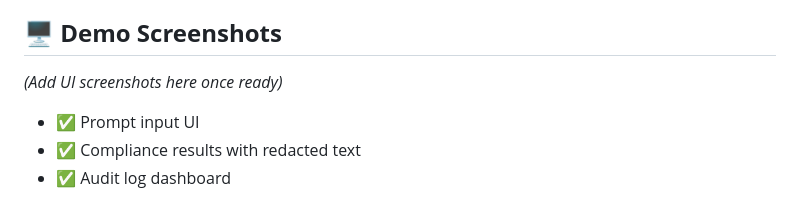
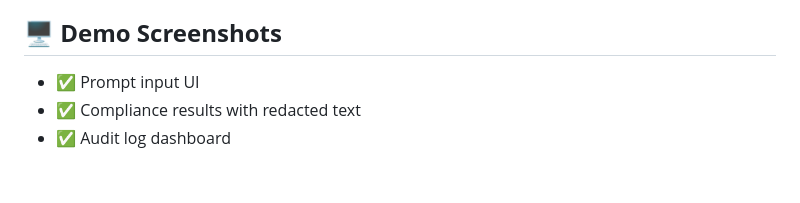
Before and after one commit to SabarishR08/Prompt-Compliance-Automation, a Markdown page: README.md, the part around the change. Rendered like a GitHub page; blank space fills up the shorter version.

```diff
--- a/README.md
+++ b/README.md
@@ -91,7 +91,6 @@ flowchart TD
 
 ## **🖥️ Demo Screenshots**
 
-*(Add UI screenshots here once ready)*
 
 * ✅ Prompt input UI
 * ✅ Compliance results with redacted text
```
